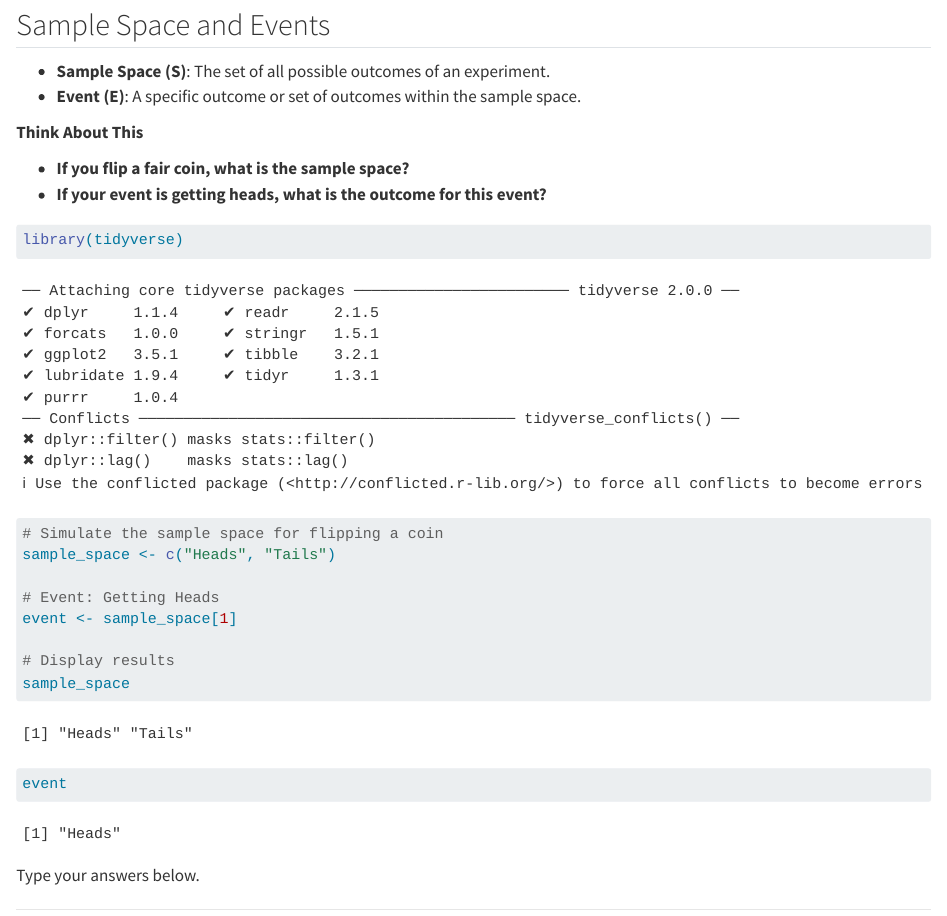
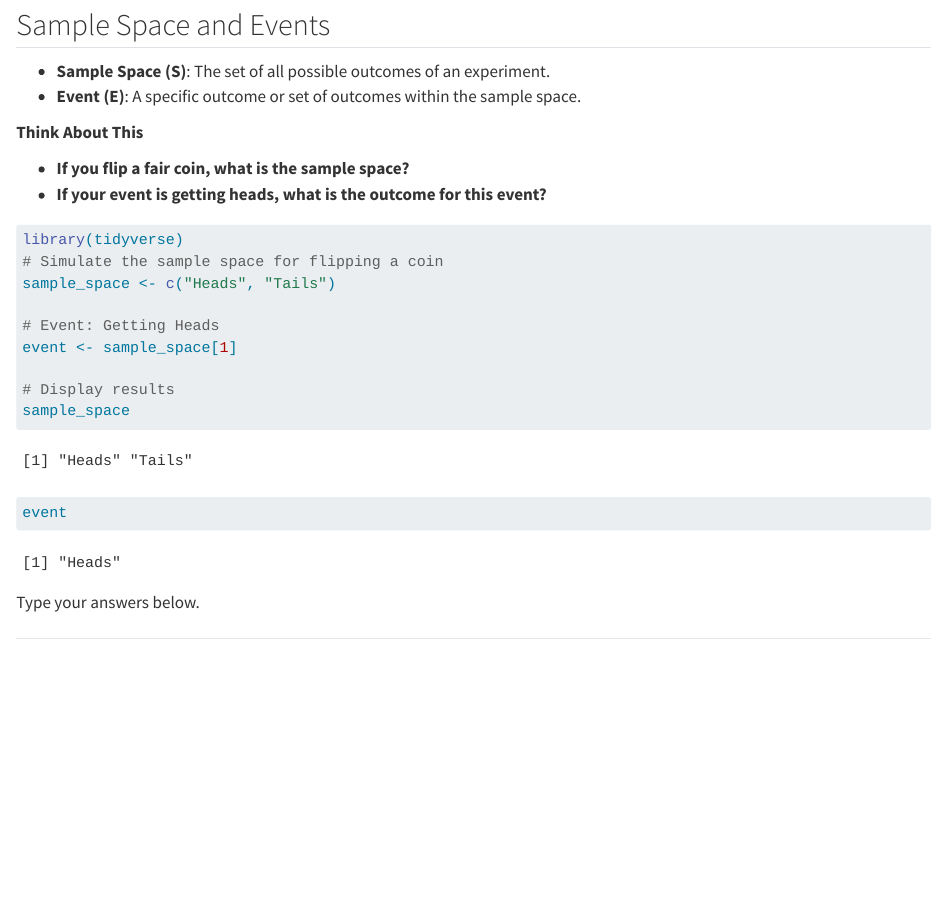
Before and after one commit to mdogucu/stats67-fa25-starter-codes, a Quarto document (3disa-prob-discrete-rv.qmd): the page in a window 1100 px wide, from 130 px down. Rendered offline with R 4.5, knitr and Pandoc in place of Quarto, with nearby package versions.

Commit message:
Add files via upload

````diff
--- a/3disa-prob-discrete-rv.qmd
+++ b/3disa-prob-discrete-rv.qmd
@@ -15,7 +15,7 @@ Probability helps us quantify uncertainty and make predictions about the likelih
 - **If you flip a fair coin, what is the sample space?**
 - **If your event is getting heads, what is the outcome for this event?**
 
-```{r}
+```{r, message = FALSE}
 library(tidyverse)
 # Simulate the sample space for flipping a coin
 sample_space <- c("Heads", "Tails")
````
